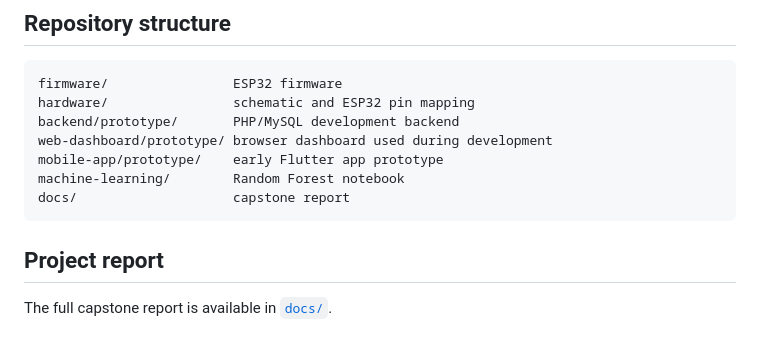
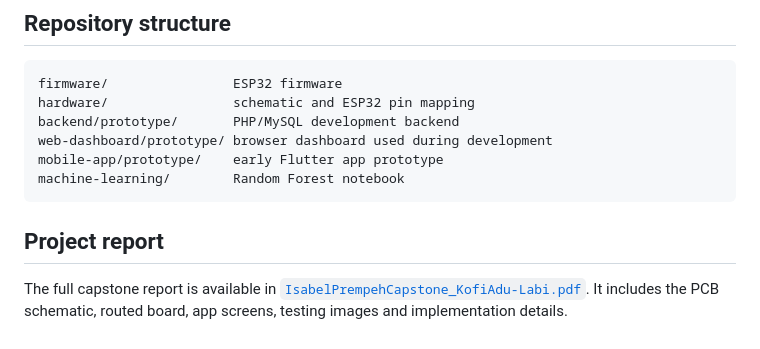
Before and after one commit to isabel2025/CapstoneProject, a Markdown page: README.md, the part around one of its changes. GitHub-like rendering.

Commit message:
Fix portfolio links and report reference

````diff
--- a/README.md
+++ b/README.md
@@ -102,9 +98,8 @@ backend/prototype/       PHP/MySQL development backend
 web-dashboard/prototype/ browser dashboard used during development
 mobile-app/prototype/    early Flutter app prototype
 machine-learning/        Random Forest notebook
-docs/                    capstone report
 ```
 
 ## Project report
 
-The full capstone report is available in [`docs/`](docs/).
+The full capstone report is available in [`IsabelPrempehCapstone_KofiAdu-Labi.pdf`](IsabelPrempehCapstone_KofiAdu-Labi.pdf). It includes the PCB schematic, routed board, app screens, testing images and implementation details.
````
Also changed, not shown: other parts of README.md (+0 -4 lines).
